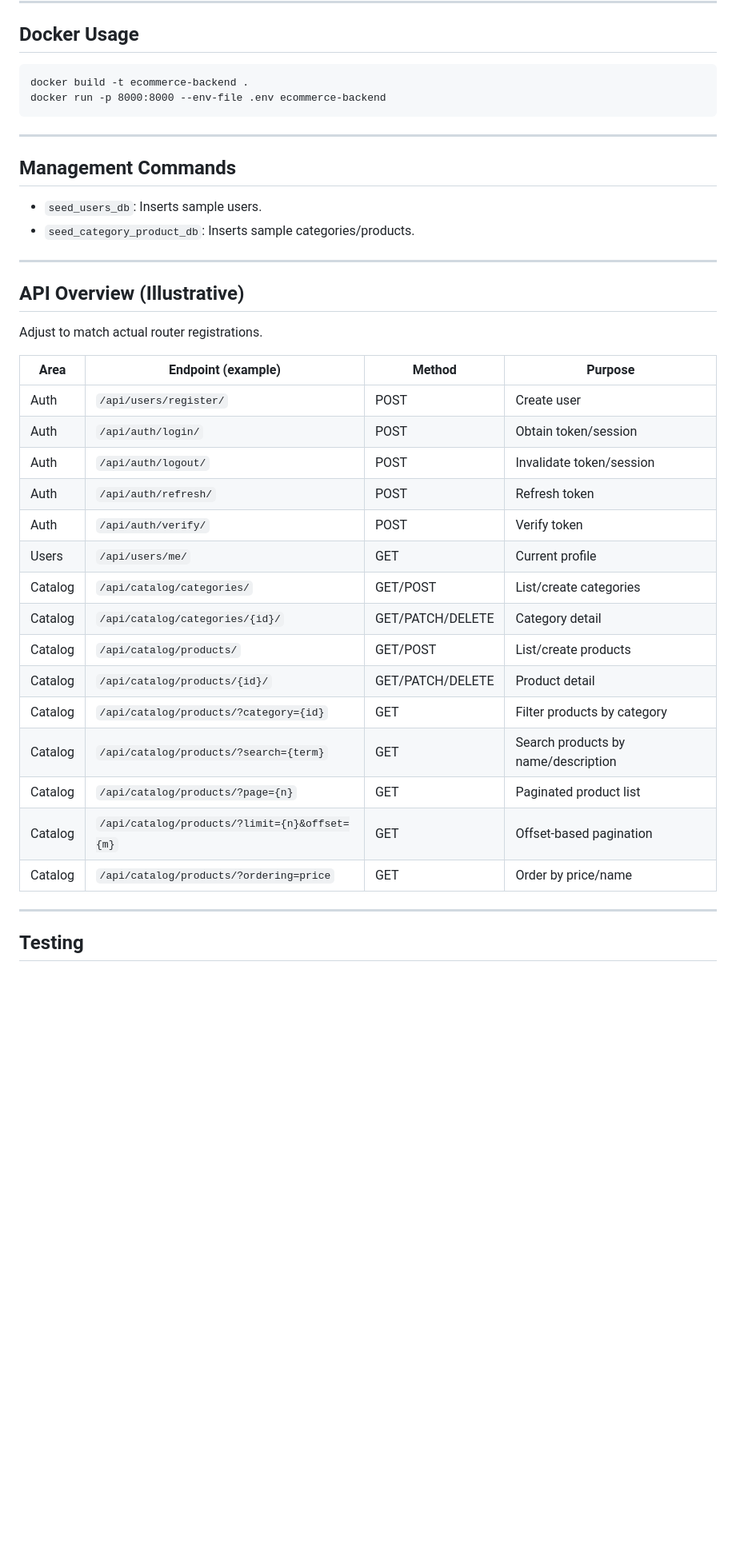
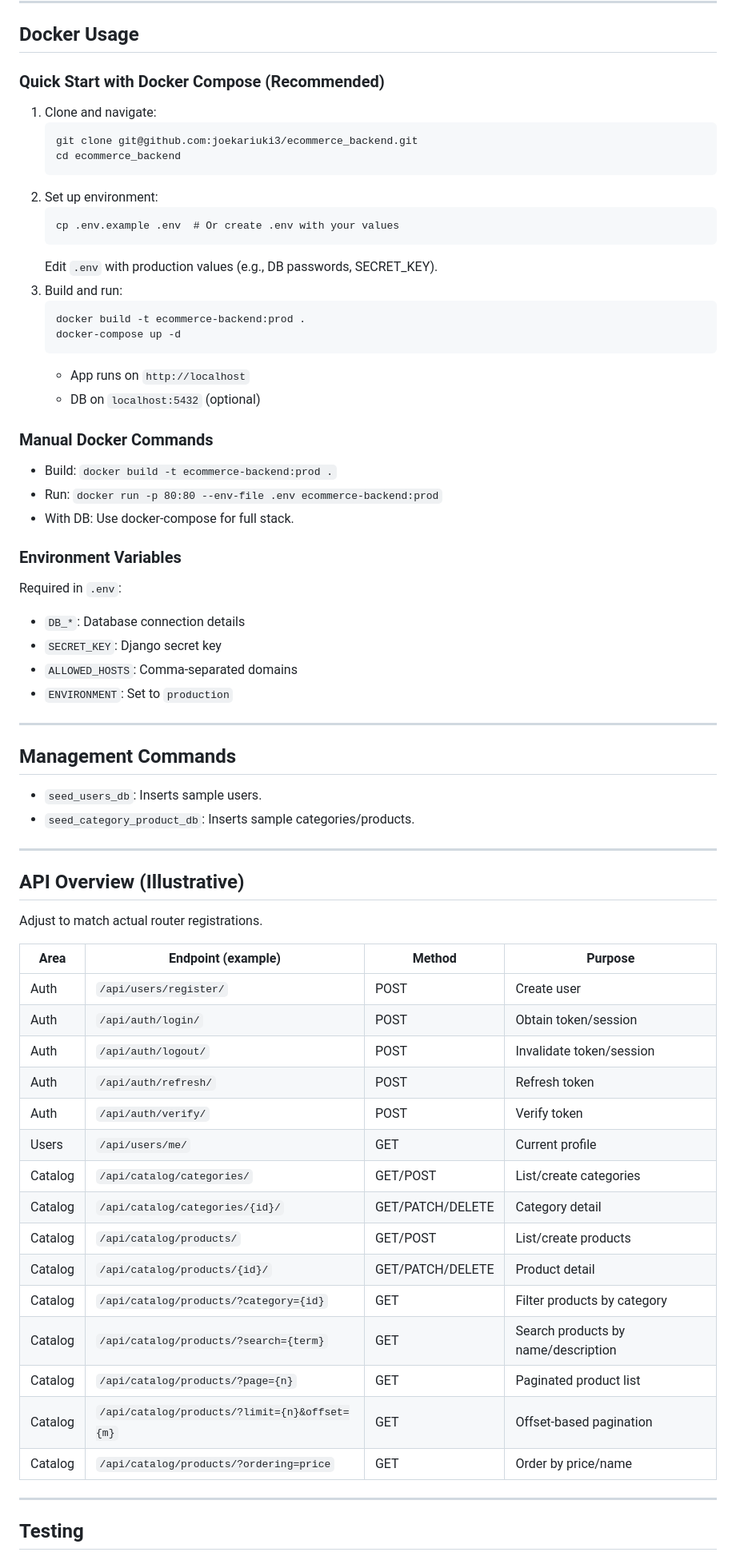
Before and after one commit to joekariuki3/ecommerce_backend, a Markdown page: README.md, the part around one of its changes. Shown at 80% size. Drawn GitHub-style; blank space fills up the shorter version.

Commit message:
docs: enhance README with additional sections and formatting improvements

````diff
--- a/README.md
+++ b/README.md
@@ -72,39 +78,73 @@ A modular, extensible backend service for an e‑commerce platform built with Dj
 ---
 
 ## Docker Usage
-```
-docker build -t ecommerce-backend .
-docker run -p 8000:8000 --env-file .env ecommerce-backend
-```
+
+### Quick Start with Docker Compose (Recommended)
+
+1. Clone and navigate:
+   ```
+   git clone git@github.com:joekariuki3/ecommerce_backend.git
+   cd ecommerce_backend
+   ```
+2. Set up environment:
+   ```
+   cp .env.example .env  # Or create .env with your values
+   ```
+   Edit `.env` with production values (e.g., DB passwords, SECRET_KEY).
+3. Build and run:
+   ```
+   docker build -t ecommerce-backend:prod .
+   docker-compose up -d
+   ```
+   - App runs on `http://localhost`
+   - DB on `localhost:5432` (optional)
+
+### Manual Docker Commands
+
+- Build: `docker build -t ecommerce-backend:prod .`
+- Run: `docker run -p 80:80 --env-file .env ecommerce-backend:prod`
+- With DB: Use docker-compose for full stack.
+
+### Environment Variables
+
+Required in `.env`:
+
+- `DB_*`: Database connection details
+- `SECRET_KEY`: Django secret key
+- `ALLOWED_HOSTS`: Comma-separated domains
+- `ENVIRONMENT`: Set to `production`
 
 ---
 
 ## Management Commands
+
 - `seed_users_db`: Inserts sample users.
 - `seed_category_product_db`: Inserts sample categories/products.
 
 ---
 
 ## API Overview (Illustrative)
+
 Adjust to match actual router registrations.
 
-| Area    | Endpoint (example)                            | Method | Purpose |
-|---------|-----------------------------------------------|--------|---------|
-| Auth    | `/api/users/register/`                        | POST | Create user |
-| Auth    | `/api/auth/login/`                            | POST | Obtain token/session |
-| Auth    | `/api/auth/logout/`                           | POST | Invalidate token/session |
-| Auth    | `/api/auth/refresh/`                          | POST | Refresh token |
-| Auth    | `/api/auth/verify/`                           | POST | Verify token |
-| Users   | `/api/users/me/`                              | GET | Current profile |
-| Catalog | `/api/catalog/categories/`                    | GET/POST | List/create categories |
-| Catalog | `/api/catalog/categories/{id}/`               | GET/PATCH/DELETE | Category detail |
-| Catalog | `/api/catalog/products/`                      | GET/POST | List/create products |
-| Catalog | `/api/catalog/products/{id}/`                 | GET/PATCH/DELETE | Product detail |
-| Catalog | `/api/catalog/products/?category={id}`        | GET | Filter products by category |
-| Catalog | `/api/catalog/products/?search={term}`        | GET | Search products by name/description |
-| Catalog | `/api/catalog/products/?page={n}`             | GET | Paginated product list |
-| Catalog | `/api/catalog/products/?limit={n}&offset={m}` | GET | Offset-based pagination |
-| Catalog | `/api/catalog/products/?ordering=price`       | GET | Order by price/name |
+| Area    | Endpoint (example)                            | Method           | Purpose                             |
+| ------- | --------------------------------------------- | ---------------- | ----------------------------------- |
+| Auth    | `/api/users/register/`                        | POST             | Create user                         |
+| Auth    | `/api/auth/login/`                            | POST             | Obtain token/session                |
+| Auth    | `/api/auth/logout/`                           | POST             | Invalidate token/session            |
+| Auth    | `/api/auth/refresh/`                          | POST             | Refresh token                       |
+| Auth    | `/api/auth/verify/`                           | POST             | Verify token                        |
+| Users   | `/api/users/me/`                              | GET              | Current profile                     |
+| Catalog | `/api/catalog/categories/`                    | GET/POST         | List/create categories              |
+| Catalog | `/api/catalog/categories/{id}/`               | GET/PATCH/DELETE | Category detail                     |
+| Catalog | `/api/catalog/products/`                      | GET/POST         | List/create products                |
+| Catalog | `/api/catalog/products/{id}/`                 | GET/PATCH/DELETE | Product detail                      |
+| Catalog | `/api/catalog/products/?category={id}`        | GET              | Filter products by category         |
+| Catalog | `/api/catalog/products/?search={term}`        | GET              | Search products by name/description |
+| Catalog | `/api/catalog/products/?page={n}`             | GET              | Paginated product list              |
+| Catalog | `/api/catalog/products/?limit={n}&offset={m}` | GET              | Offset-based pagination             |
+| Catalog | `/api/catalog/products/?ordering=price`       | GET              | Order by price/name                 |
+
 ---
 
 ## Testing
````
Also changed, not shown: other parts of README.md (+17 -0 lines).
